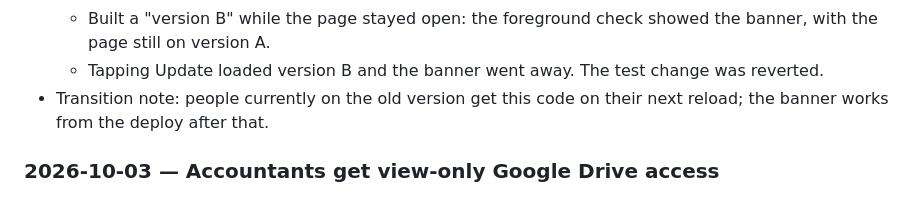
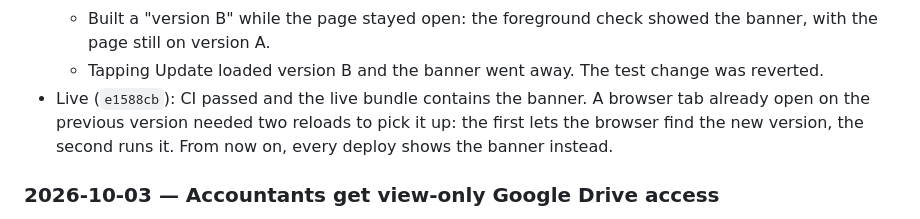
Before and after one commit to vijayyh/VsiteBill-App, a Markdown page: docs/PROGRESS.md, the part around the change. Drawn GitHub-style.

Commit message:
Note how the update banner rolled out on the live site

```diff
--- a/docs/PROGRESS.md
+++ b/docs/PROGRESS.md
@@ -90,8 +90,9 @@ Newest first. Each entry: what changed, what was verified, anything left half-do
   - Built a "version B" while the page stayed open: the foreground check showed the banner, with
     the page still on version A.
   - Tapping Update loaded version B and the banner went away. The test change was reverted.
-- Transition note: people currently on the old version get this code on their next reload; the
-  banner works from the deploy after that.
+- Live (`e1588cb`): CI passed and the live bundle contains the banner. A browser tab already open
+  on the previous version needed two reloads to pick it up: the first lets the browser find the new
+  version, the second runs it. From now on, every deploy shows the banner instead.
 
 ### 2026-10-03 — Accountants get view-only Google Drive access
 
```
